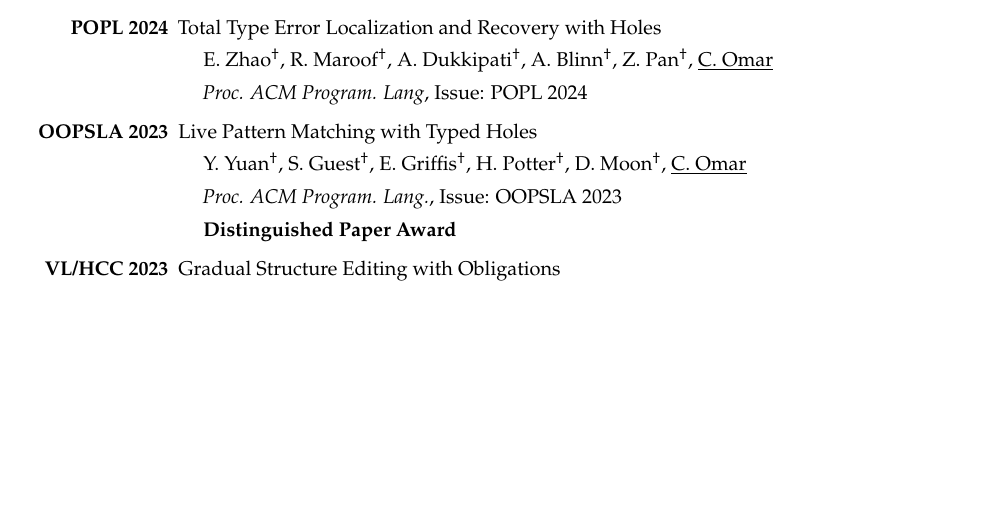
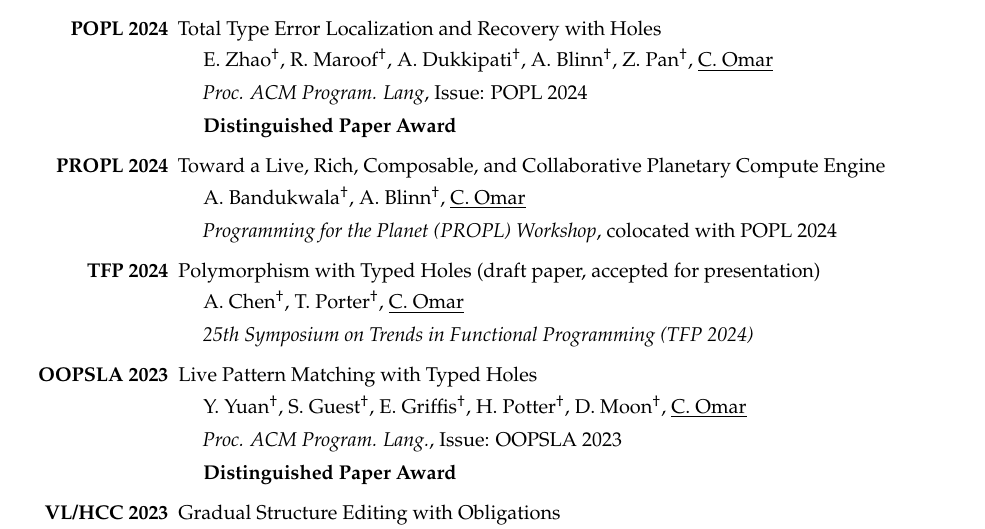
Before and after one commit to cyrus-/webpage, a LaTeX CV (omar-cv.tex): part of page 2 of 9, cut so that both start at the same text, the shorter picture padded with empty space. Compiled offline with pdfLaTeX.

Commit message:
Jan 2024 updates

```diff
--- a/omar-cv.tex
+++ b/omar-cv.tex
@@ -233,6 +233,17 @@
   \begin{itemize}
     \item \advisee{E. Zhao}, \advisee{R. Maroof}, \advisee{A. Dukkipati}, \advisee{A. Blinn}, \advisee{Z. Pan}, \underline{C. Omar}
     \item \textit{Proc. ACM Program. Lang}, Issue: POPL 2024
+    \item \textbf{Distinguished Paper Award}
+  \end{itemize}
+  \item[PROPL 2024] {Toward a Live, Rich, Composable, and Collaborative Planetary Compute Engine}
+  \begin{itemize}
+    \item \advisee{A. Bandukwala}, \advisee{A. Blinn}, \underline{C. Omar}
+    \item \textit{Programming for the Planet (PROPL) Workshop}, colocated with POPL 2024
+  \end{itemize}
+  \item[TFP 2024] {Polymorphism with Typed Holes} (draft paper, accepted for presentation)
+  \begin{itemize}
+    \item \advisee{A. Chen}, \advisee{T. Porter}, \underline{C. Omar}
+    \item \textit{25th Symposium on Trends in Functional Programming (TFP 2024)}
   \end{itemize}
   \item[OOPSLA 2023] {Live Pattern Matching with Typed Holes}
         \begin{itemize}
```
Also changed, not shown: omar-cv.pdf, 1 other file.
